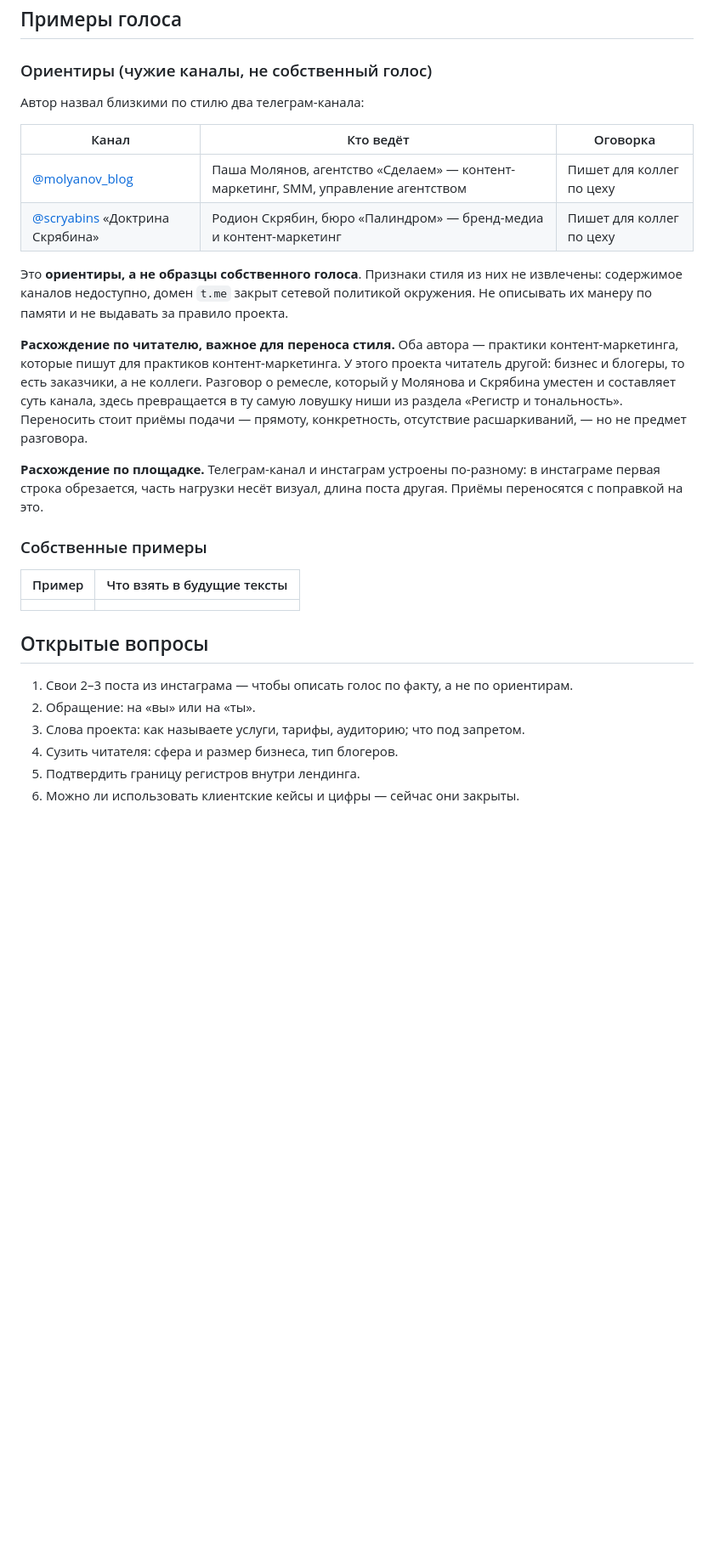
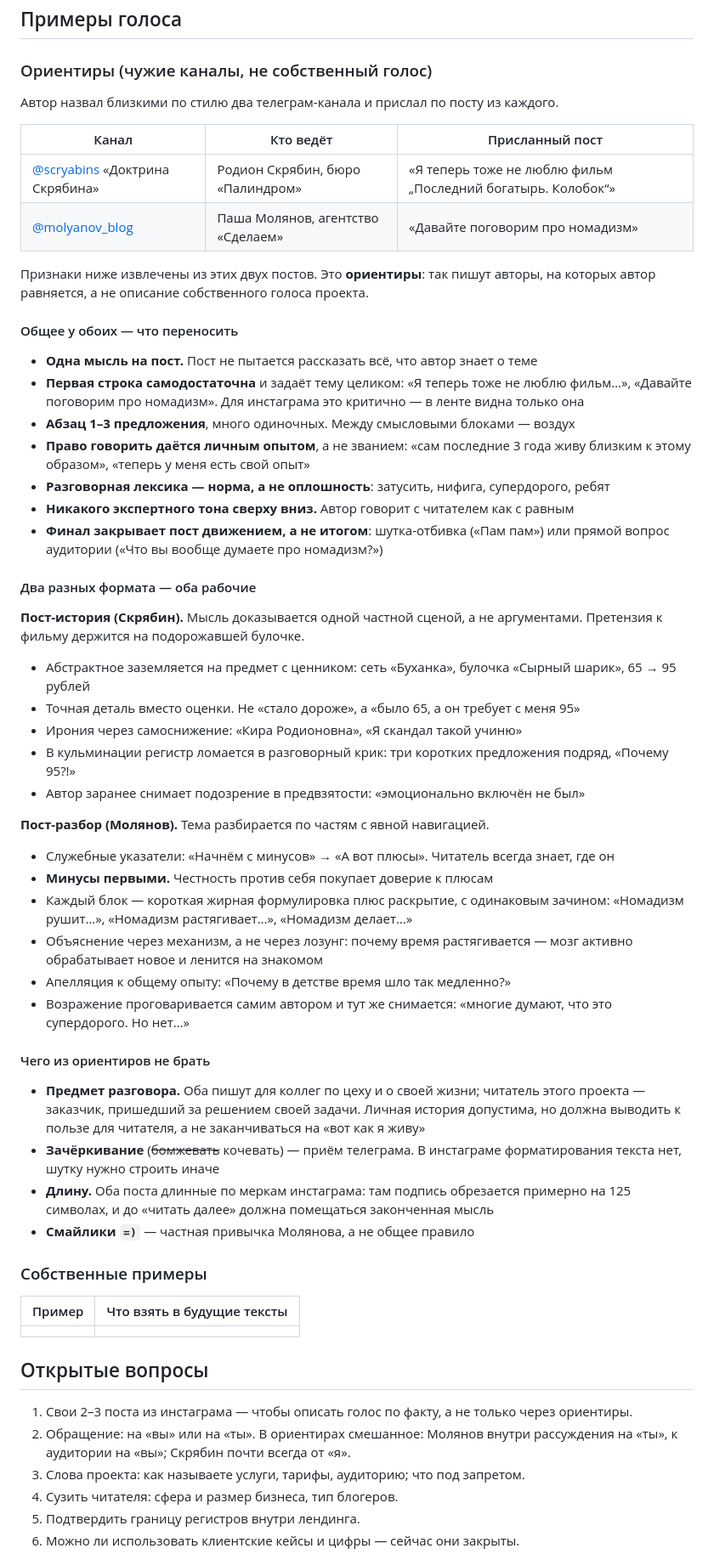
Before and after one commit to alexandersmoley/-, a Markdown page: .agents/redpolitika.md, the part around one of its changes. Shown at 85% size. GitHub-like rendering; blank space fills up the shorter version.

Commit message:
Extract voice features from the two reference posts
The author supplied one post from each reference channel, so the
orientation section now carries features read off the actual texts
instead of a placeholder: shared traits, two distinct post formats
(narrative and breakdown), and what does not transfer to Instagram.

Still recorded as orientation rather than the project's own voice —
own samples remain an open question.

Co-Authored-By: Claude Opus 5 <noreply@anthropic.com>
Claude-Session: https://claude.ai/code/session_018B9fMV1oRt8jxN19orftZM

```diff
--- a/.agents/redpolitika.md
+++ b/.agents/redpolitika.md
@@ -79,24 +79,55 @@
 
 ### Ориентиры (чужие каналы, не собственный голос)
 
-Автор назвал близкими по стилю два телеграм-канала:
+Автор назвал близкими по стилю два телеграм-канала и прислал по посту из каждого.
 
-| Канал | Кто ведёт | Оговорка |
+| Канал | Кто ведёт | Присланный пост |
 |---|---|---|
-| [@molyanov_blog](https://t.me/molyanov_blog) | Паша Молянов, агентство «Сделаем» — контент-маркетинг, SMM, управление агентством | Пишет для коллег по цеху |
-| [@scryabins](https://t.me/scryabins) «Доктрина Скрябина» | Родион Скрябин, бюро «Палиндром» — бренд-медиа и контент-маркетинг | Пишет для коллег по цеху |
+| [@scryabins](https://t.me/scryabins) «Доктрина Скрябина» | Родион Скрябин, бюро «Палиндром» | «Я теперь тоже не люблю фильм „Последний богатырь. Колобок“» |
+| [@molyanov_blog](https://t.me/molyanov_blog) | Паша Молянов, агентство «Сделаем» | «Давайте поговорим про номадизм» |
 
-Это **ориентиры, а не образцы собственного голоса**. Признаки стиля из них не извлечены: содержимое каналов недоступно, домен `t.me` закрыт сетевой политикой окружения. Не описывать их манеру по памяти и не выдавать за правило проекта.
+Признаки ниже извлечены из этих двух постов. Это **ориентиры**: так пишут авторы, на которых автор равняется, а не описание собственного голоса проекта.
 
-**Расхождение по читателю, важное для переноса стиля.** Оба автора — практики контент-маркетинга, которые пишут для практиков контент-маркетинга. У этого проекта читатель другой: бизнес и блогеры, то есть заказчики, а не коллеги. Разговор о ремесле, который у Молянова и Скрябина уместен и составляет суть канала, здесь превращается в ту самую ловушку ниши из раздела «Регистр и тональность». Переносить стоит приёмы подачи — прямоту, конкретность, отсутствие расшаркиваний, — но не предмет разговора.
+#### Общее у обоих — что переносить
 
-**Расхождение по площадке.** Телеграм-канал и инстаграм устроены по-разному: в инстаграме первая строка обрезается, часть нагрузки несёт визуал, длина поста другая. Приёмы переносятся с поправкой на это.
+- **Одна мысль на пост.** Пост не пытается рассказать всё, что автор знает о теме
+- **Первая строка самодостаточна** и задаёт тему целиком: «Я теперь тоже не люблю фильм…», «Давайте поговорим про номадизм». Для инстаграма это критично — в ленте видна только она
+- **Абзац 1–3 предложения**, много одиночных. Между смысловыми блоками — воздух
+- **Право говорить даётся личным опытом**, а не званием: «сам последние 3 года живу близким к этому образом», «теперь у меня есть свой опыт»
+- **Разговорная лексика — норма, а не оплошность**: затусить, нифига, супердорого, ребят
+- **Никакого экспертного тона сверху вниз.** Автор говорит с читателем как с равным
+- **Финал закрывает пост движением, а не итогом**: шутка-отбивка («Пам пам») или прямой вопрос аудитории («Что вы вообще думаете про номадизм?»)
+
+#### Два разных формата — оба рабочие
+
+**Пост-история (Скрябин).** Мысль доказывается одной частной сценой, а не аргументами. Претензия к фильму держится на подорожавшей булочке.
+
+- Абстрактное заземляется на предмет с ценником: сеть «Буханка», булочка «Сырный шарик», 65 → 95 рублей
+- Точная деталь вместо оценки. Не «стало дороже», а «было 65, а он требует с меня 95»
+- Ирония через самоснижение: «Кира Родионовна», «Я скандал такой учиню»
+- В кульминации регистр ломается в разговорный крик: три коротких предложения подряд, «Почему 95?!»
+- Автор заранее снимает подозрение в предвзятости: «эмоционально включён не был»
+
+**Пост-разбор (Молянов).** Тема разбирается по частям с явной навигацией.
+
+- Служебные указатели: «Начнём с минусов» → «А вот плюсы». Читатель всегда знает, где он
+- **Минусы первыми.** Честность против себя покупает доверие к плюсам
+- Каждый блок — короткая жирная формулировка плюс раскрытие, с одинаковым зачином: «Номадизм рушит…», «Номадизм растягивает…», «Номадизм делает…»
+- Объяснение через механизм, а не через лозунг: почему время растягивается — мозг активно обрабатывает новое и ленится на знакомом
+- Апелляция к общему опыту: «Почему в детстве время шло так медленно?»
+- Возражение проговаривается самим автором и тут же снимается: «многие думают, что это супердорого. Но нет…»
+
+#### Чего из ориентиров не брать
+
+- **Предмет разговора.** Оба пишут для коллег по цеху и о своей жизни; читатель этого проекта — заказчик, пришедший за решением своей задачи. Личная история допустима, но должна выводить к пользе для читателя, а не заканчиваться на «вот как я живу»
+- **Зачёркивание** (~~бомжевать~~ кочевать) — приём телеграма. В инстаграме форматирования текста нет, шутку нужно строить иначе
+- **Длину.** Оба поста длинные по меркам инстаграма: там подпись обрезается примерно на 125 символах, и до «читать далее» должна помещаться законченная мысль
+- **Смайлики `=)`** — частная привычка Молянова, а не общее правило
 
 ### Собственные примеры
 
-<!-- TODO: примеров нет. Нужны 2–3 своих поста из инстаграма или своя страница на Тильде.
-     Из них извлекаются длина предложений и абзацев, обращение,
-     юмор, разговорность, любимые и нежелательные слова. -->
+<!-- TODO: своих примеров нет. Нужны 2–3 поста автора из инстаграма.
+     Пока голос проекта описан только через чужие ориентиры. -->
 
 | Пример | Что взять в будущие тексты |
 |---|---|
@@ -104,8 +135,8 @@
 
 ## Открытые вопросы
 
-1. Свои 2–3 поста из инстаграма — чтобы описать голос по факту, а не по ориентирам.
-2. Обращение: на «вы» или на «ты».
+1. Свои 2–3 поста из инстаграма — чтобы описать голос по факту, а не только через ориентиры.
+2. Обращение: на «вы» или на «ты». В ориентирах смешанное: Молянов внутри рассуждения на «ты», к аудитории на «вы»; Скрябин почти всегда от «я».
 3. Слова проекта: как называете услуги, тарифы, аудиторию; что под запретом.
 4. Сузить читателя: сфера и размер бизнеса, тип блогеров.
 5. Подтвердить границу регистров внутри лендинга.
```
Also changed, not shown: other parts of .agents/redpolitika.md (+1 -1 lines).
